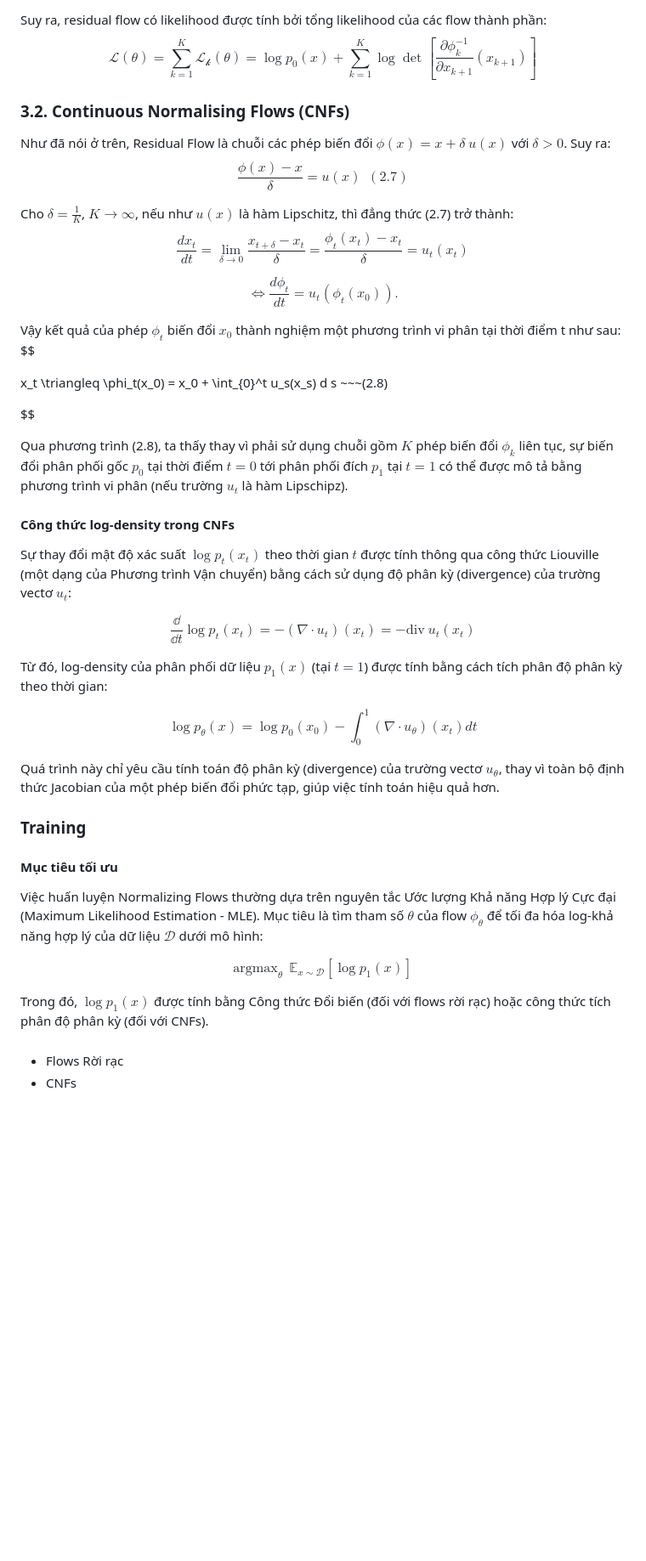
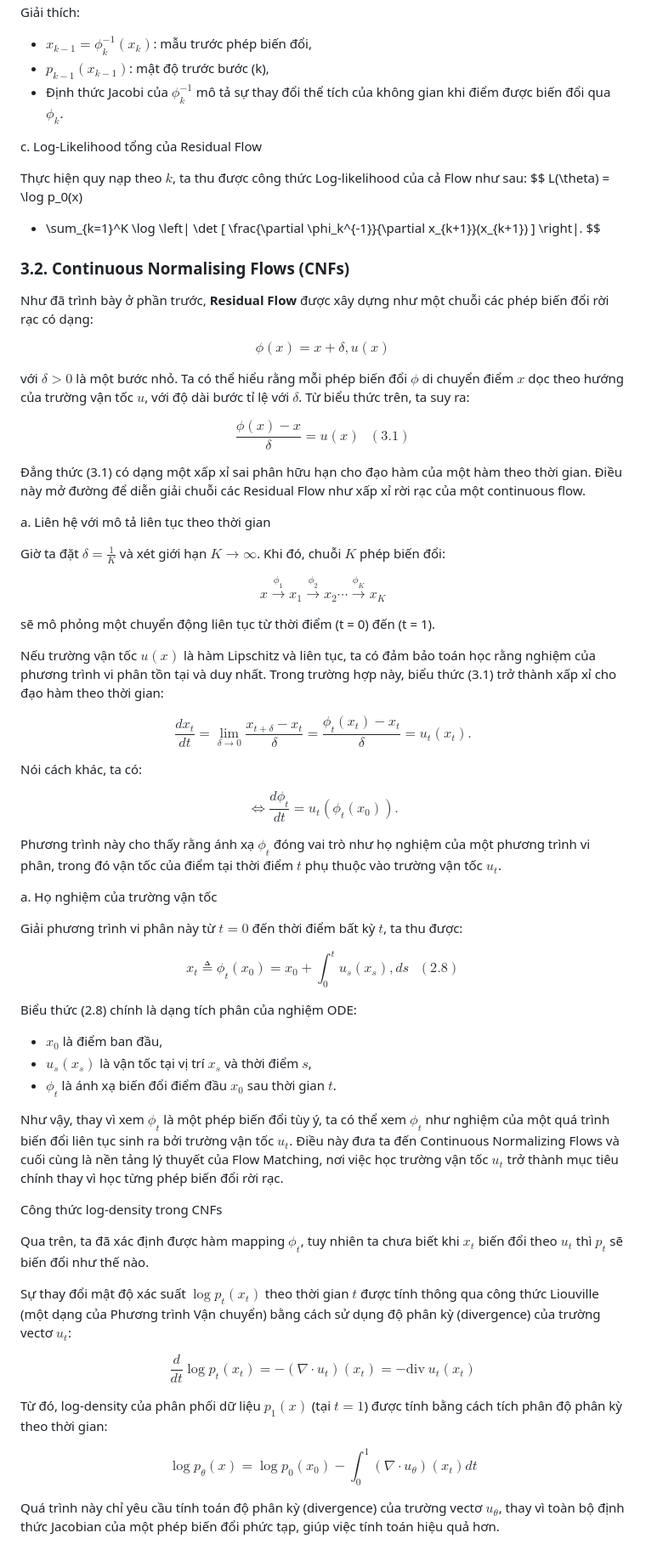
Before and after one commit to snozywolf59/flow-matching, a Markdown page: report/report.md, the part around the change printed below. Shown: that part at 85% size. Drawn GitHub-style; blank space fills up the shorter version.

```diff
--- a/report/report.md
+++ b/report/report.md
@@ -170,51 +218,93 @@ $$\mathcal{L_k(\theta)} = \log p_k(x_{k}|\theta) = \log( p_{k-1}(x_{k-1}) \left|
 
-Suy ra, residual flow có likelihood được tính bởi tổng likelihood của các flow thành phần:
-$$ \mathcal{L(\theta)} =  \sum_{k=1}^K \mathcal{L_k(\theta)}  = \log p_0(x) + \sum_{k=1}^K \log \det\left[\frac{\partial \phi_k^{-1}}{\partial x_{k+1}}(x_{k+1})\right]$$
+Giải thích:
+
+* $x_{k-1} = \phi_k^{-1}(x_k)$: mẫu trước phép biến đổi,
+* $p_{k-1}(x_{k-1})$: mật độ trước bước (k),
+* Định thức Jacobi của $\phi_k^{-1}$ mô tả sự thay đổi thể tích của không gian khi điểm được biến đổi qua $\phi_k$.
+
+c\. Log-Likelihood tổng của Residual Flow
+
+Thực hiện quy nạp theo $k$, ta thu được công thức Log-likelihood của cả Flow như sau:
+$$
+L(\theta)
+= \log p_0(x)
+
++ \sum_{k=1}^K \log \left| \det [
+  \frac{\partial \phi_k^{-1}}{\partial x_{k+1}}(x_{k+1})
+  ] \right|.
+$$
+
 
 ### 3.2. Continuous Normalising Flows (CNFs)
 
-Như đã nói ở trên, Residual Flow là chuỗi các phép biến đổi $\phi(x) = x + \delta \ u(x)$ với $\delta > 0$. Suy ra:
-$$\frac{\phi(x) - x}{\delta} = u(x) ~~ (2.7)$$
+Như đã trình bày ở phần trước, **Residual Flow** được xây dựng như một chuỗi các phép biến đổi rời rạc có dạng:
 
-Cho $\delta = \frac{1}{K}$, $K \to \infty$, nếu như $u(x)$ là hàm Lipschitz, thì đẳng thức (2.7) trở thành:
 $$
-\frac{{d x_t}}{d t} = \lim_{\delta \rightarrow 0} \frac{x_{t+\delta} - x_t}{\delta} = \frac{\phi_t(x_t) - x_t}{\delta} = u_t(x_t)
+\phi(x) = x + \delta, u(x)
 $$
 
-$$\Leftrightarrow \frac{d\phi_t}{dt} = u_t(\phi_t(x_0)).$$
+với $\delta > 0$ là một bước nhỏ. Ta có thể hiểu rằng mỗi phép biến đổi $\phi$ di chuyển điểm $x$ dọc theo hướng của trường vận tốc $u$, với độ dài bước tỉ lệ với $\delta$. Từ biểu thức trên, ta suy ra:
 
-Vậy kết quả của phép $\phi_t$ biến đổi $x_0$ thành nghiệm một phương trình vi phân tại thời điểm t như sau:
+$$
+\frac{\phi(x) - x}{\delta} = u(x) ~~~ (3.1)
 $$
 
-x_t \triangleq \phi_t(x_0) = x_0 + \int_{0}^t u_s(x_s) d s ~~~(2.8)
+Đẳng thức (3.1) có dạng một xấp xỉ sai phân hữu hạn cho đạo hàm của một hàm theo thời gian. Điều này mở đường để diễn giải chuỗi các Residual Flow như xấp xỉ rời rạc của một continuous flow.
+
+a\. Liên hệ với mô tả liên tục theo thời gian
+
+Giờ ta đặt $\delta = \frac{1}{K}$ và xét giới hạn $K \to \infty$. Khi đó, chuỗi $K$ phép biến đổi:
 
 $$
+x \xrightarrow{\phi_1} x_1 \xrightarrow{\phi_2} x_2 \cdots \xrightarrow{\phi_K} x_K
+$$
 
-Qua phương trình (2.8), ta thấy thay vì phải sử dụng chuỗi gồm $K$ phép biến đổi $\phi_k$ liên tục, sự biến đổi phân phối gốc $p_0$ tại thời điểm $t = 0$ tới phân phối đích $p_1$ tại $t = 1$ có thể được mô tả bằng phương trình vi phân (nếu trường $u_t$ là hàm Lipschipz).
+sẽ mô phỏng một chuyển động liên tục từ thời điểm (t = 0) đến (t = 1).
 
-#### Công thức log-density trong CNFs
+Nếu trường vận tốc $u(x)$ là hàm Lipschitz và liên tục, ta có đảm bảo toán học rằng nghiệm của phương trình vi phân tồn tại và duy nhất. Trong trường hợp này, biểu thức (3.1) trở thành xấp xỉ cho đạo hàm theo thời gian:
+
+$$
+\frac{{d x_t}}{d t}
+= \lim_{\delta \rightarrow 0} \frac{x_{t+\delta} - x_t}{\delta}
+= \frac{\phi_t(x_t) - x_t}{\delta}
+= u_t(x_t).
+$$
+
+Nói cách khác, ta có:
+
+$$
+\Leftrightarrow \frac{d\phi_t}{dt} = u_t(\phi_t(x_0)).
+$$
+
+Phương trình này cho thấy rằng ánh xạ $\phi_t$ đóng vai trò như họ nghiệm của một phương trình vi phân, trong đó vận tốc của điểm tại thời điểm $t$ phụ thuộc vào trường vận tốc $u_t$.
+
+a\. Họ nghiệm của trường vận tốc
+
+Giải phương trình vi phân này từ $t = 0$ đến thời điểm bất kỳ $t$, ta thu được:
+
+$$
+x_t \triangleq \phi_t(x_0)
+= x_0 + \int_{0}^t u_s(x_s), ds ~~~(2.8)
+$$
+
+Biểu thức (2.8) chính là dạng tích phân của nghiệm ODE:
+
+* $x_0$ là điểm ban đầu,
+* $u_s(x_s)$ là vận tốc tại vị trí $x_s$ và thời điểm $s$,
+* $\phi_t$ là ánh xạ biến đổi điểm đầu $x_0$ sau thời gian $t$.
+
+Như vậy, thay vì xem $\phi_t$ là một phép biến đổi tùy ý, ta có thể xem $\phi_t$ như nghiệm của một quá trình biến đổi liên tục sinh ra bởi trường vận tốc $u_t$. Điều này đưa ta đến Continuous Normalizing Flows và cuối cùng là nền tảng lý thuyết của Flow Matching, nơi việc học trường vận tốc $u_t$ trở thành mục tiêu chính thay vì học từng phép biến đổi rời rạc.
+
+Công thức log-density trong CNFs
+
+Qua trên, ta đã xác định được hàm mapping $\phi_t$, tuy nhiên ta chưa biết khi $x_t$ biến đổi theo $u_t$ thì $p_t$ sẽ biến đổi như thế nào.
 
 Sự thay đổi mật độ xác suất $\log p_t(x_t)$ theo thời gian $t$ được tính thông qua công thức Liouville (một dạng của Phương trình Vận chuyển) bằng cách sử dụng độ phân kỳ (divergence) của trường vectơ $u_t$:
 
-$$\frac{\dd}{\dd t} \log p_t(x_t) = - (\nabla \cdot u_t)(x_t) = - \mathrm{div}\ u_t(x_t)$$
+$$\frac{d}{d t} \log p_t(x_t) = - (\nabla \cdot u_t)(x_t) = - \mathrm{div}\ u_t(x_t)$$
 
 Từ đó, log-density của phân phối dữ liệu $p_1(x)$ (tại $t=1$) được tính bằng cách tích phân độ phân kỳ theo thời gian:
 
 $$\log p_\theta(x) = \log p_0(x_0) - \int_0^1 (\nabla \cdot u_\theta)(x_t) d t$$
 
 Quá trình này chỉ yêu cầu tính toán độ phân kỳ (divergence) của trường vectơ $u_\theta$, thay vì toàn bộ định thức Jacobian của một phép biến đổi phức tạp, giúp việc tính toán hiệu quả hơn.
-
-### Training
-
-#### Mục tiêu tối ưu
-
-Việc huấn luyện Normalizing Flows thường dựa trên nguyên tắc Ước lượng Khả năng Hợp lý Cực đại (Maximum Likelihood Estimation - MLE). Mục tiêu là tìm tham số $\theta$ của flow $\phi_\theta$ để tối đa hóa log-khả năng hợp lý của dữ liệu $\mathcal{D}$ dưới mô hình:
-
-$$\textrm{argmax}_{\theta}\ \ \mathbb{E}_{x\sim \mathcal{D}} [\log p_1(x)]$$
-
-Trong đó, $\log p_1(x)$ được tính bằng Công thức Đổi biến (đối với flows rời rạc) hoặc công thức tích phân độ phân kỳ (đối với CNFs).
-
-####
-
-- Flows Rời rạc
-- CNFs
```
Also changed, not shown: other parts of report/report.md (+65 -17 lines).
